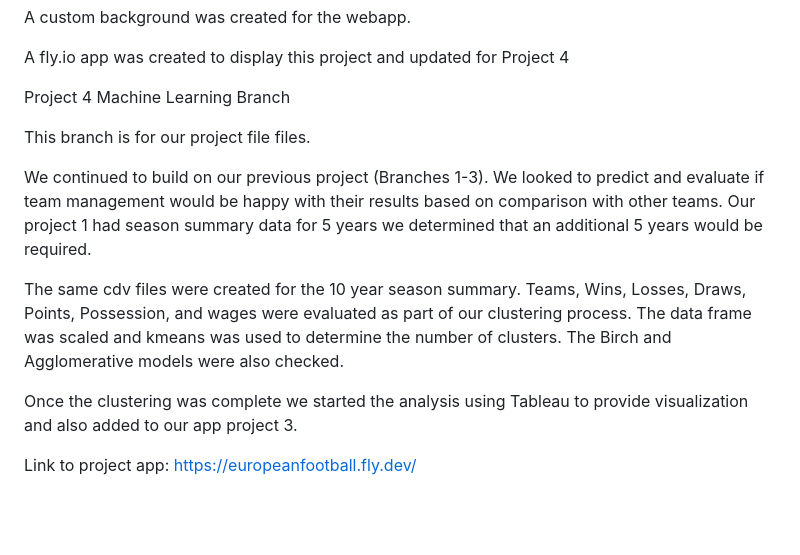
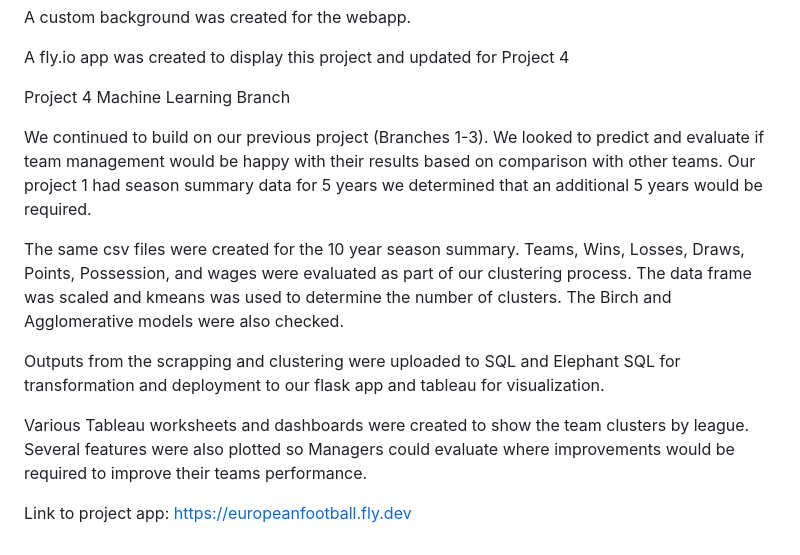
Before and after one commit to Gavin-Toole/Project_4_football, a Markdown page: README.md, the part around the change. Drawn GitHub-style; blank space fills up the shorter version.

```diff
--- a/README.md
+++ b/README.md
@@ -67,13 +67,12 @@ A fly.io app was created to display this project and updated for Project 4
 
 Project 4 Machine Learning Branch
 
-
-This branch is for our project file files.
-
 We continued to build on our previous project (Branches 1-3).  We looked to predict and evaluate if team management would be happy with their results based on comparison with other teams.  Our project 1 had season summary data for 5 years we determined that an additional 5 years would be required.
 
-The same cdv files were created for the 10 year season summary.  Teams, Wins, Losses, Draws, Points, Possession, and wages were evaluated as part of our clustering process.  The data frame was scaled and kmeans was used to determine the number of clusters.  The Birch and Agglomerative models were also checked.
+The same csv files were created for the 10 year season summary.  Teams, Wins, Losses, Draws, Points, Possession, and wages were evaluated as part of our clustering process.  The data frame was scaled and kmeans was used to determine the number of clusters.  The Birch and Agglomerative models were also checked.
 
-Once the clustering was complete we started the analysis using Tableau to provide visualization and also added to our app project 3.
+Outputs from the scrapping and clustering were uploaded to SQL and Elephant SQL for transformation and deployment to our flask app and tableau for visualization.
 
-Link to project app:  https://europeanfootball.fly.dev/
+Various Tableau worksheets and dashboards were created to show the team clusters by league.  Several features were also plotted so Managers could evaluate where improvements would be required to improve their teams performance.
+
+Link to project app:  https://europeanfootball.fly.dev
```
